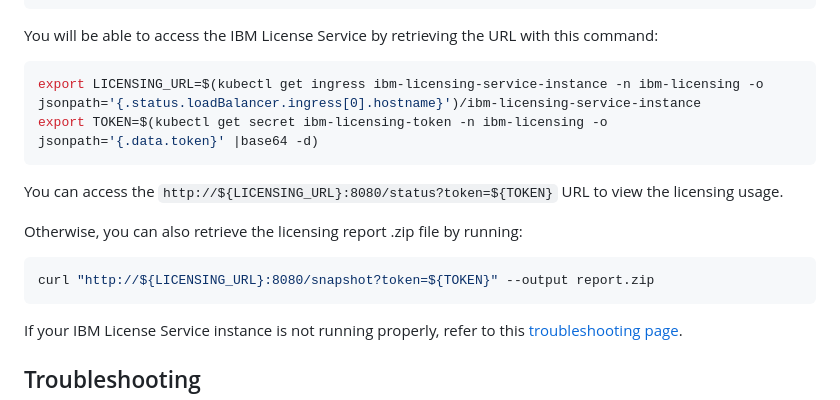
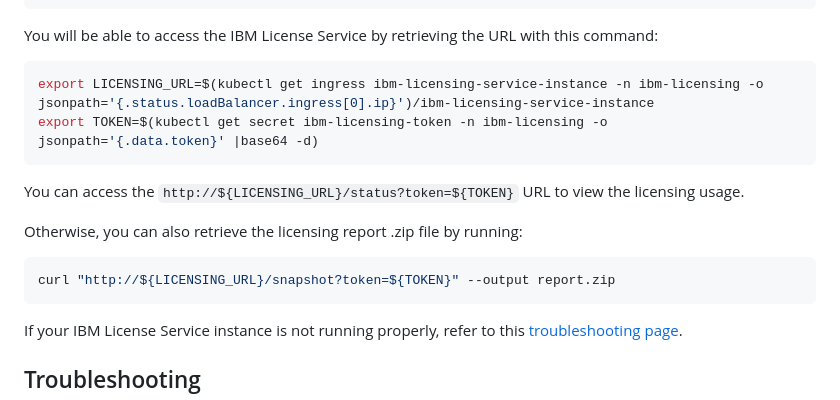
Before and after one commit to DecisionsDev/odm-docker-kubernetes, a Markdown page: platform/azure/README-NGINX.md, the part around the change. GitHub-like rendering.

````diff
--- a/platform/azure/README-NGINX.md
+++ b/platform/azure/README-NGINX.md
@@ -131,16 +131,16 @@ ibm-licensing-service-instance   nginx   *       xxx.xxx.xxx.xxx     80      11m
 You will be able to access the IBM License Service by retrieving the URL with this command:
 
 ```bash
-export LICENSING_URL=$(kubectl get ingress ibm-licensing-service-instance -n ibm-licensing -o jsonpath='{.status.loadBalancer.ingress[0].hostname}')/ibm-licensing-service-instance
+export LICENSING_URL=$(kubectl get ingress ibm-licensing-service-instance -n ibm-licensing -o jsonpath='{.status.loadBalancer.ingress[0].ip}')/ibm-licensing-service-instance
 export TOKEN=$(kubectl get secret ibm-licensing-token -n ibm-licensing -o jsonpath='{.data.token}' |base64 -d)
 ```
 
-You can access the `http://${LICENSING_URL}:8080/status?token=${TOKEN}` URL to view the licensing usage.
+You can access the `http://${LICENSING_URL}/status?token=${TOKEN}` URL to view the licensing usage.
 
 Otherwise, you can also retrieve the licensing report .zip file by running:
 
 ```bash
-curl "http://${LICENSING_URL}:8080/snapshot?token=${TOKEN}" --output report.zip
+curl "http://${LICENSING_URL}/snapshot?token=${TOKEN}" --output report.zip
 ```
 
 If your IBM License Service instance is not running properly, refer to this [troubleshooting page](https://www.ibm.com/docs/en/cloud-paks/foundational-services/4.9?topic=service-troubleshooting-license).
````
